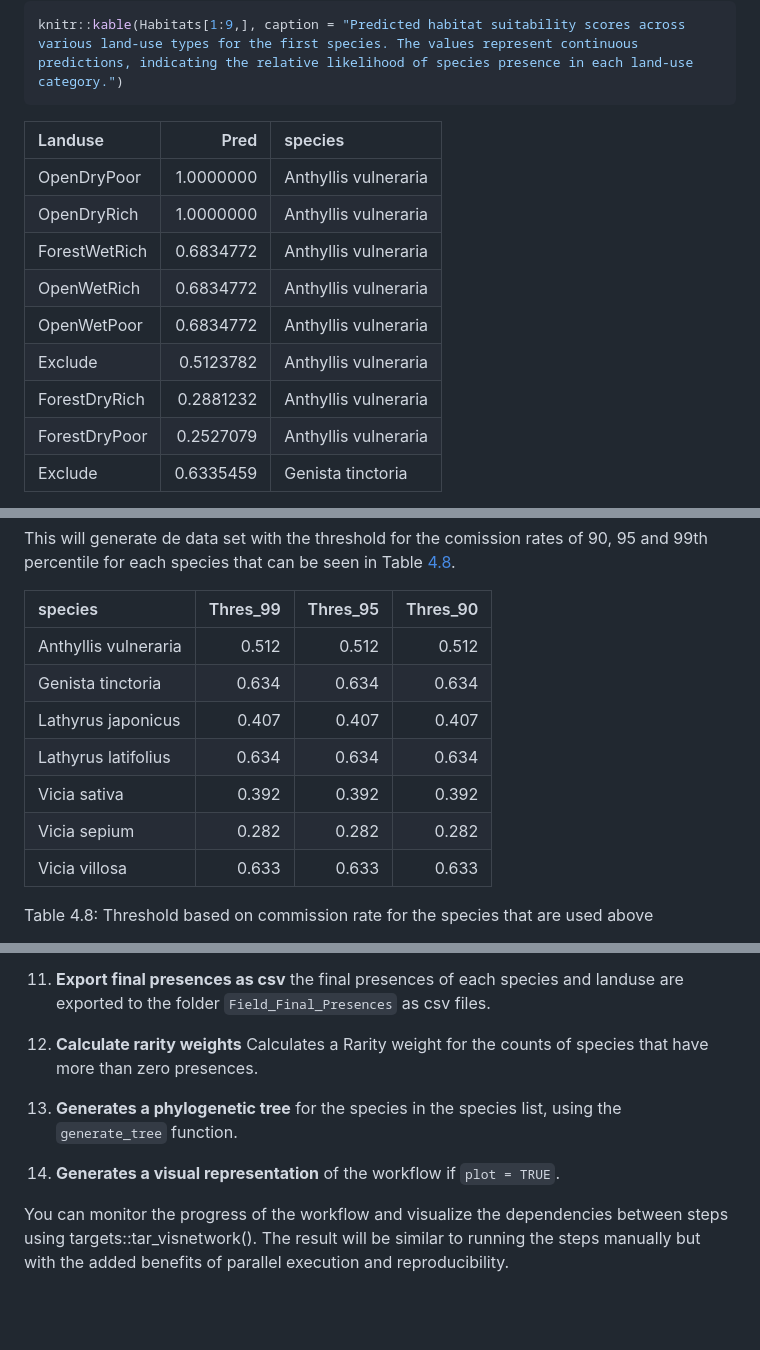
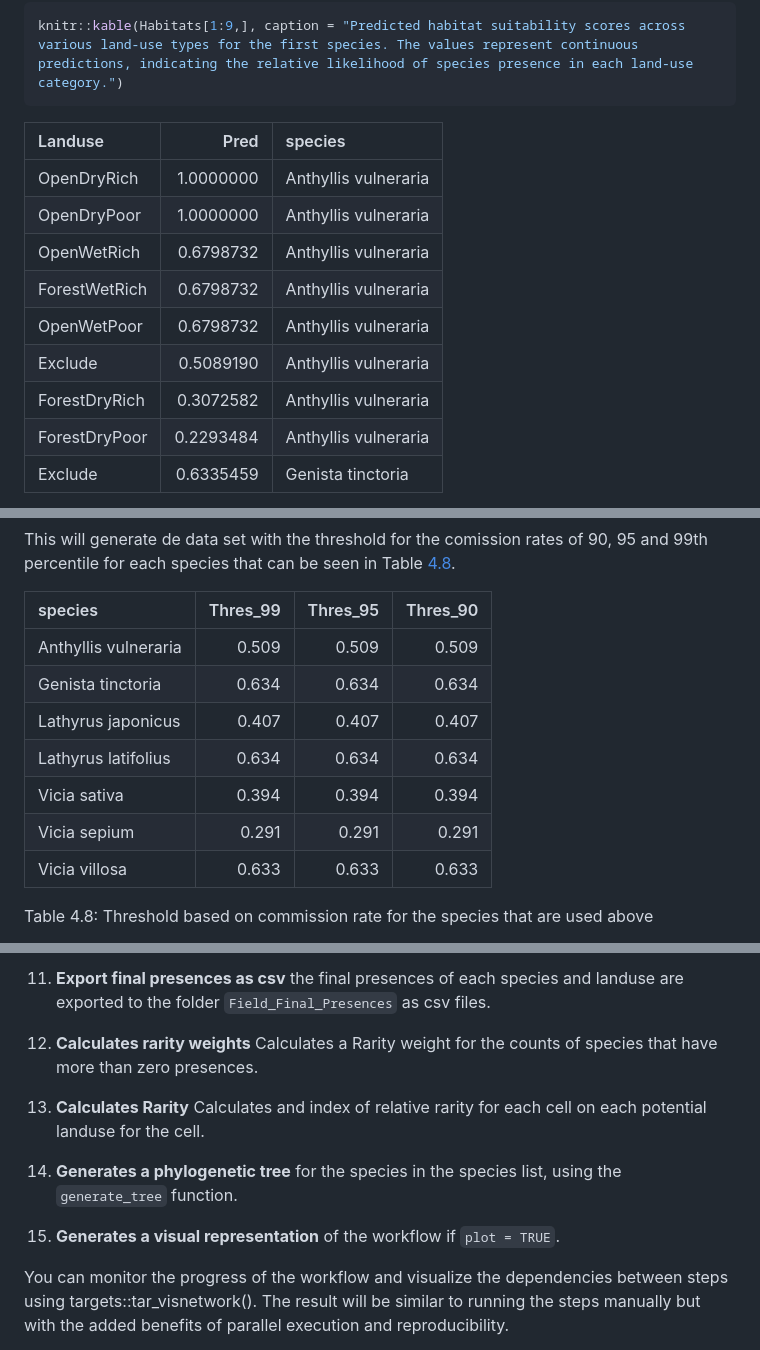
Before and after one commit to derek-corcoran-barrios/SpeciesPoolR, a Markdown page: README.md, 3 parts joined by grey strips. Drawn GitHub-style; blank space fills up the shorter version.

```diff
--- a/README.md
+++ b/README.md
@@ -557,14 +557,14 @@ knitr::kable(Habitats[1:9,], caption = "Predicted habitat suitability scores acr
 
 | Landuse       |      Pred | species              |
 |:--------------|----------:|:---------------------|
+| OpenDryRich   | 1.0000000 | Anthyllis vulneraria |
 | OpenDryPoor   | 1.0000000 | Anthyllis vulneraria |
-| OpenDryRich   | 1.0000000 | Anthyllis vulneraria |
-| ForestWetRich | 0.6834772 | Anthyllis vulneraria |
-| OpenWetRich   | 0.6834772 | Anthyllis vulneraria |
-| OpenWetPoor   | 0.6834772 | Anthyllis vulneraria |
-| Exclude       | 0.5123782 | Anthyllis vulneraria |
-| ForestDryRich | 0.2881232 | Anthyllis vulneraria |
-| ForestDryPoor | 0.2527079 | Anthyllis vulneraria |
+| OpenWetRich   | 0.6798732 | Anthyllis vulneraria |
+| ForestWetRich | 0.6798732 | Anthyllis vulneraria |
+| OpenWetPoor   | 0.6798732 | Anthyllis vulneraria |
+| Exclude       | 0.5089190 | Anthyllis vulneraria |
+| ForestDryRich | 0.3072582 | Anthyllis vulneraria |
+| ForestDryPoor | 0.2293484 | Anthyllis vulneraria |
 | Exclude       | 0.6335459 | Genista tinctoria    |
 
 <span id="tab:tablespeciespred"></span>Table 4.7: Predicted habitat
@@ -599,12 +599,12 @@ Table <a href="#tab:thresholdtables">4.8</a>.
 
 | species              | Thres_99 | Thres_95 | Thres_90 |
 |:---------------------|---------:|---------:|---------:|
-| Anthyllis vulneraria |    0.512 |    0.512 |    0.512 |
+| Anthyllis vulneraria |    0.509 |    0.509 |    0.509 |
 | Genista tinctoria    |    0.634 |    0.634 |    0.634 |
 | Lathyrus japonicus   |    0.407 |    0.407 |    0.407 |
 | Lathyrus latifolius  |    0.634 |    0.634 |    0.634 |
-| Vicia sativa         |    0.392 |    0.392 |    0.392 |
-| Vicia sepium         |    0.282 |    0.282 |    0.282 |
+| Vicia sativa         |    0.394 |    0.394 |    0.394 |
+| Vicia sepium         |    0.291 |    0.291 |    0.291 |
 | Vicia villosa        |    0.633 |    0.633 |    0.633 |
 
 <span id="tab:thresholdtables"></span>Table 4.8: Threshold based on
@@ -928,13 +941,16 @@ The `run_workflow` function creates a pipeline that:
     species and landuse are exported to the folder
     `Field_Final_Presences` as csv files.
 
-12. **Calculate rarity weights** Calculates a Rarity weight for the
+12. **Calculates rarity weights** Calculates a Rarity weight for the
     counts of species that have more than zero presences.
 
-13. **Generates a phylogenetic tree** for the species in the species
+13. **Calculates Rarity** Calculates and index of relative rarity for
+    each cell on each potential landuse for the cell.
+
+14. **Generates a phylogenetic tree** for the species in the species
     list, using the `generate_tree` function.
 
-14. **Generates a visual representation** of the workflow if
+15. **Generates a visual representation** of the workflow if
     `plot = TRUE`.
 
 You can monitor the progress of the workflow and visualize the
```
Also changed, not shown: other parts of README.md (+85 -72 lines), man/figures/README-run_workflow-1.png, 5 other files.
